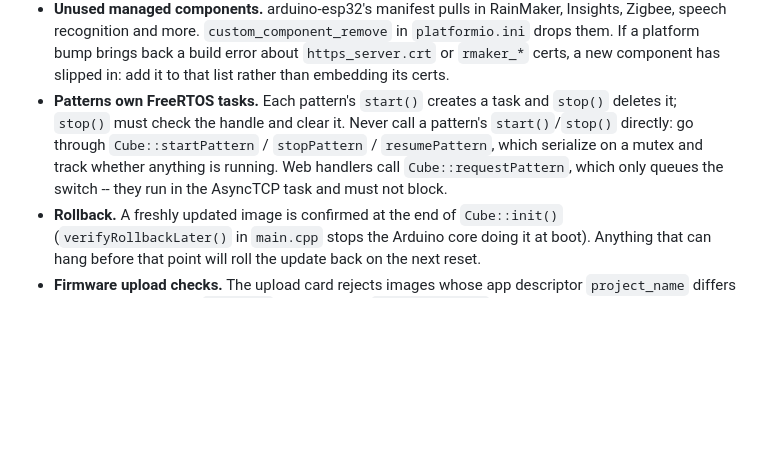
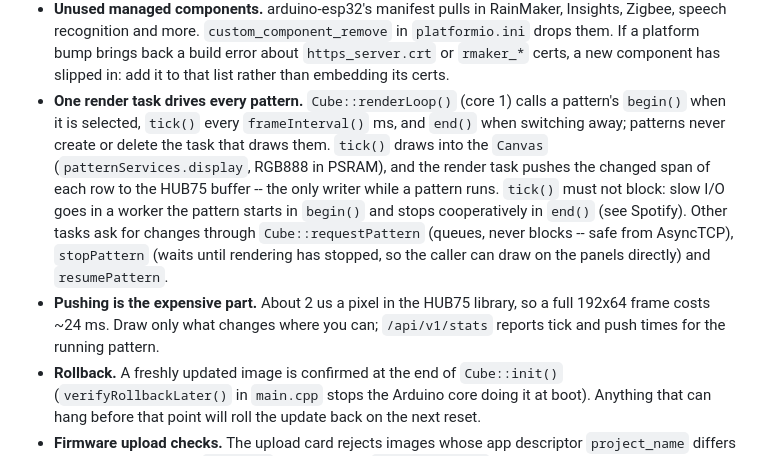
Before and after one commit to elliotmatson/LED_Cube, a Markdown page: CLAUDE.md, the part around the change. Drawn GitHub-style; blank space fills up the shorter version.

```diff
--- a/CLAUDE.md
+++ b/CLAUDE.md
@@ -86,13 +86,20 @@ namespace.
   `platformio.ini` drops them. If a platform bump brings back a build error
   about `https_server.crt` or `rmaker_*` certs, a new component has slipped
   in: add it to that list rather than embedding its certs.
-- **Patterns own FreeRTOS tasks.** Each pattern's `start()` creates a task and
-  `stop()` deletes it; `stop()` must check the handle and clear it. Never
-  call a pattern's `start()`/`stop()` directly: go through
-  `Cube::startPattern` / `stopPattern` / `resumePattern`, which serialize on
-  a mutex and track whether anything is running. Web handlers call
-  `Cube::requestPattern`, which only queues the switch -- they run in the
-  AsyncTCP task and must not block.
+- **One render task drives every pattern.** `Cube::renderLoop()` (core 1)
+  calls a pattern's `begin()` when it is selected, `tick()` every
+  `frameInterval()` ms, and `end()` when switching away; patterns never create
+  or delete the task that draws them. `tick()` draws into the `Canvas`
+  (`patternServices.display`, RGB888 in PSRAM), and the render task pushes the
+  changed span of each row to the HUB75 buffer -- the only writer while a
+  pattern runs. `tick()` must not block: slow I/O goes in a worker the pattern
+  starts in `begin()` and stops cooperatively in `end()` (see Spotify).
+  Other tasks ask for changes through `Cube::requestPattern` (queues, never
+  blocks -- safe from AsyncTCP), `stopPattern` (waits until rendering has
+  stopped, so the caller can draw on the panels directly) and `resumePattern`.
+- **Pushing is the expensive part.** About 2 us a pixel in the HUB75 library,
+  so a full 192x64 frame costs ~24 ms. Draw only what changes where you can;
+  `/api/v1/stats` reports tick and push times for the running pattern.
 - **Rollback.** A freshly updated image is confirmed at the end of
   `Cube::init()` (`verifyRollbackLater()` in `main.cpp` stops the Arduino
   core doing it at boot). Anything that can hang before that point will
```
Also changed, not shown: ROADMAP.md (+19 -5 lines).
